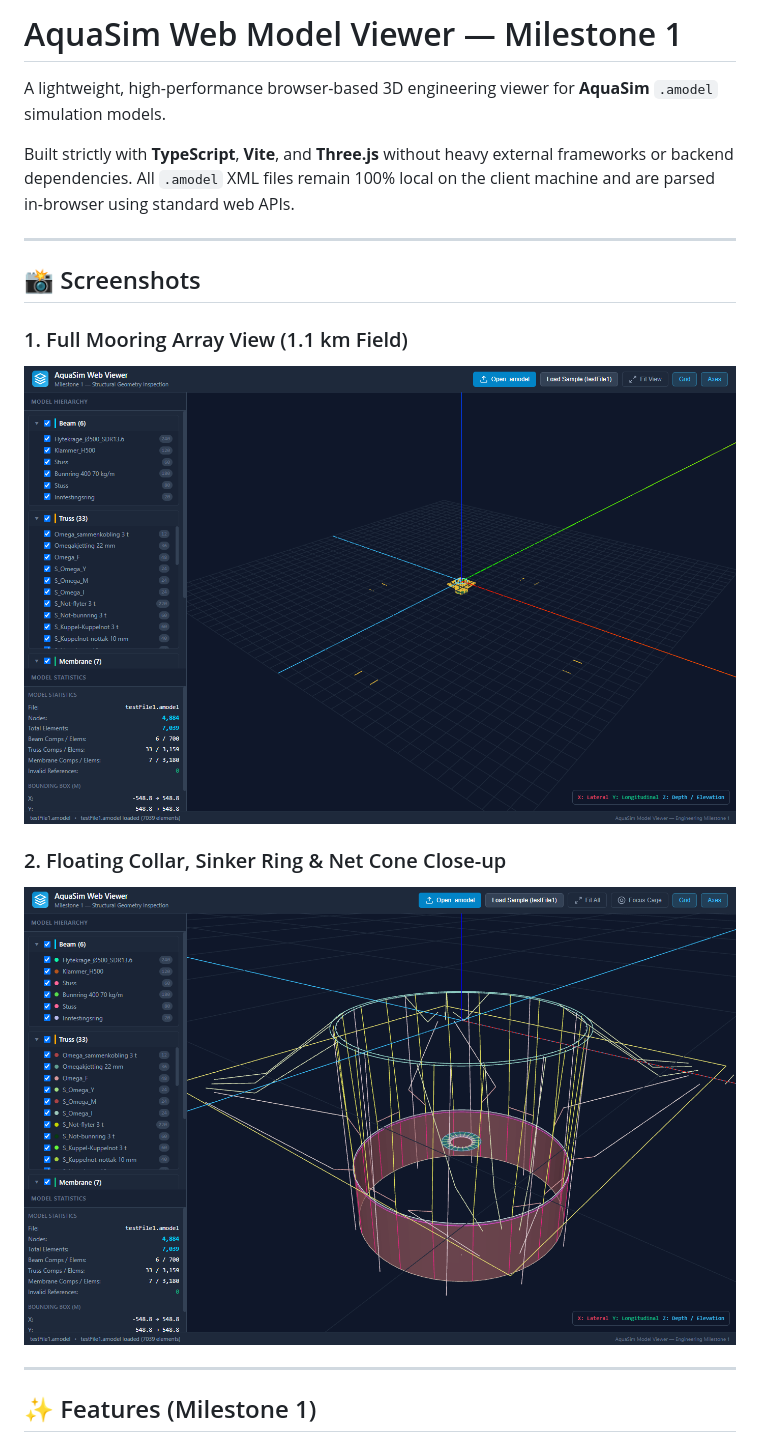
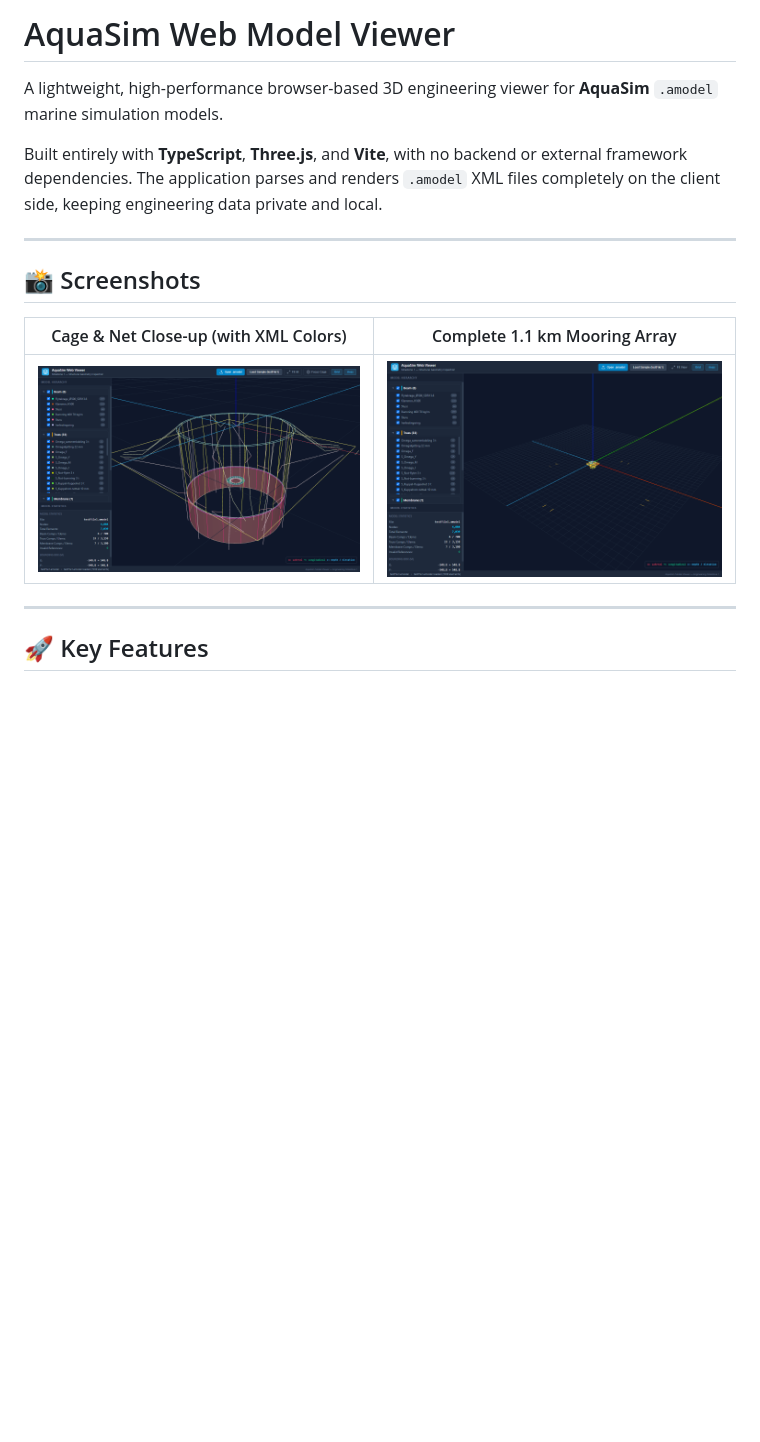
Before and after one commit to hui-aqua/AmodelViewer, a Markdown page: README.md, the part around one of its changes. Rendered like a GitHub page; blank space fills up the shorter version.

```diff
--- a/README.md
+++ b/README.md
@@ -1,20 +1,18 @@
-# AquaSim Web Model Viewer — Milestone 1
+# AquaSim Web Model Viewer
 
-A lightweight, high-performance browser-based 3D engineering viewer for **AquaSim** `.amodel` simulation models.
+A lightweight, high-performance browser-based 3D engineering viewer for **AquaSim** `.amodel` marine simulation models.
 
-Built strictly with **TypeScript**, **Vite**, and **Three.js** without heavy external frameworks or backend dependencies. All `.amodel` XML files remain 100% local on the client machine and are parsed in-browser using standard web APIs.
+Built entirely with **TypeScript**, **Three.js**, and **Vite**, with no backend or external framework dependencies. The application parses and renders `.amodel` XML files completely on the client side, keeping engineering data private and local.
 
 ---
 
 ## 📸 Screenshots
 
-### 1. Full Mooring Array View (1.1 km Field)
-![Full Model View](public/aquasim_viewer_preview.png)
-
-### 2. Floating Collar, Sinker Ring & Net Cone Close-up
-![Cage Close-up View](public/aquasim_cage_preview.png)
+| Cage & Net Close-up (with XML Colors) | Complete 1.1 km Mooring Array |
+|:---:|:---:|
+| ![Cage Close-up](public/aquasim_cage_preview.png) | ![Mooring Array](public/aquasim_viewer_preview.png) |
 
 ---
 
-## ✨ Features (Milestone 1)
+## 🚀 Key Features
 
```
Also changed, not shown: other parts of README.md (+44 -102 lines).
